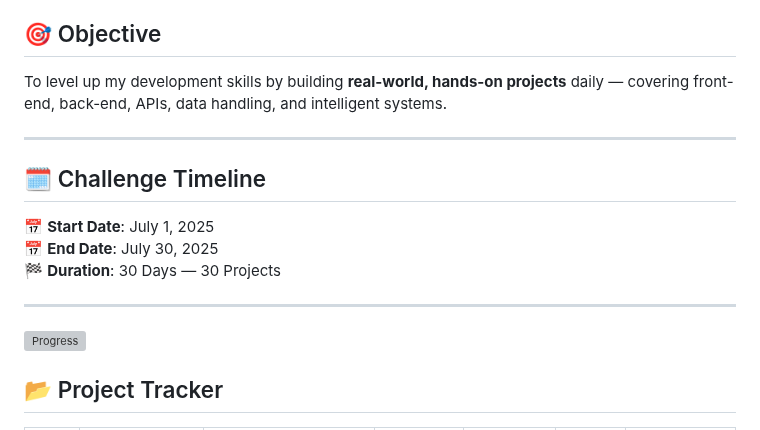
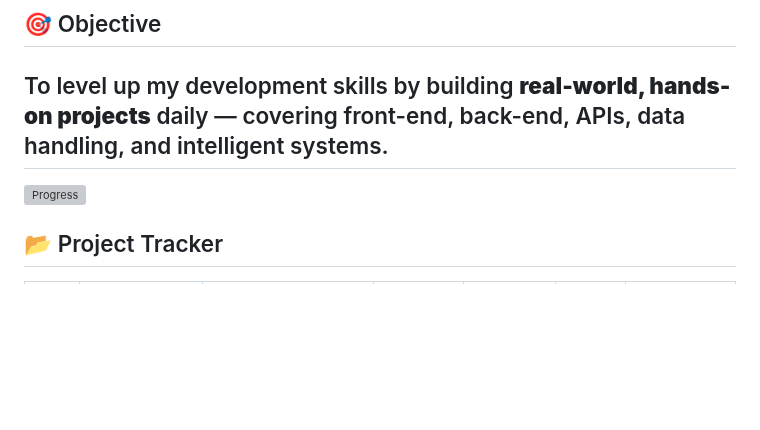
Before and after one commit to SamarthSaketh/30DaysOfDevFusion, a Markdown page: README.md, the part around one of its changes. Drawn GitHub-style; blank space fills up the shorter version; grey boxes are pictures that could not be loaded.

```diff
--- a/README.md
+++ b/README.md
@@ -11,17 +11,8 @@ Over the next 30 days, I'll be building **30 unique projects**, exploring a fusi
 ## 🎯 Objective
 
 To level up my development skills by building **real-world, hands-on projects** daily — covering front-end, back-end, APIs, data handling, and intelligent systems.
-
 ---
-
-## 🗓️ Challenge Timeline
-
-📅 **Start Date**: July 1, 2025
-📅 **End Date**: July 30, 2025
-🏁 **Duration**: 30 Days — 30 Projects
-
----
-![Progress](https://img.shields.io/badge/Progress-8%2F30-brightgreen)
+![Progress](https://img.shields.io/badge/Progress-10%2F30-brightgreen)
 
 ## 📂 Project Tracker
 
```
Also changed, not shown: other parts of README.md (+1 -1 lines).
